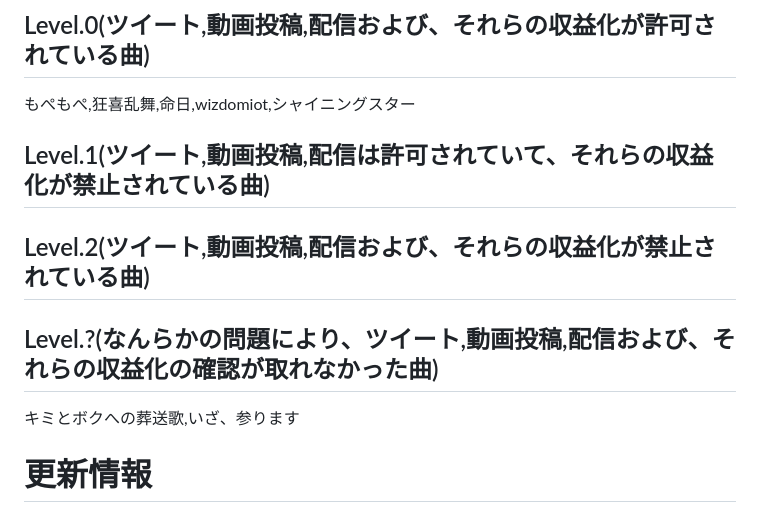
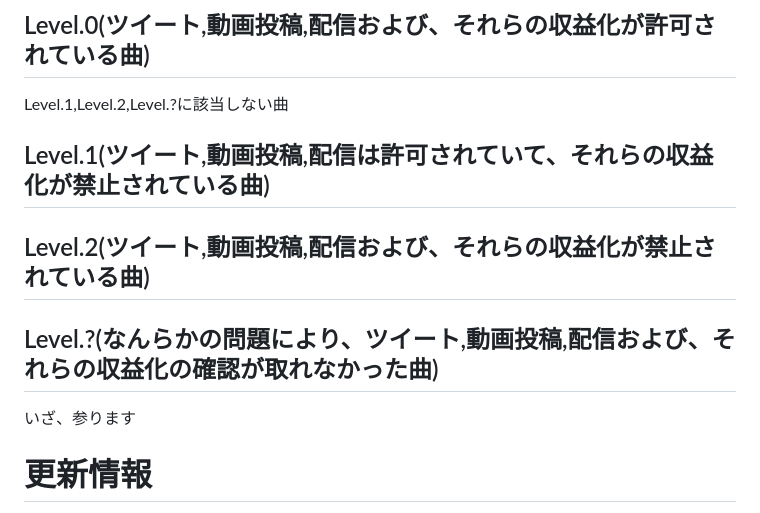
Before and after one commit to Rinne-game/Mgamer, a Markdown page: README.md, the part around the change. GitHub-like rendering.

```diff
--- a/README.md
+++ b/README.md
@@ -36,11 +36,11 @@ Mgamerでは、以下の行為を禁止しています。
 # ツイート,動画投稿,配信について
 **このゲームのプレイ動画、配信における収益化は広告収入によって得られる場合のみ可です。スーパーチャットなど、広告収入以外で得られる場合での動画投稿、配信は禁止です!!!**
 ## Level.0(ツイート,動画投稿,配信および、それらの収益化が許可されている曲)
-もぺもぺ,狂喜乱舞,命日,wizdomiot,シャイニングスター
+Level.1,Level.2,Level.?に該当しない曲
 ## Level.1(ツイート,動画投稿,配信は許可されていて、それらの収益化が禁止されている曲)
 ## Level.2(ツイート,動画投稿,配信および、それらの収益化が禁止されている曲)
 ## Level.?(なんらかの問題により、ツイート,動画投稿,配信および、それらの収益化の確認が取れなかった曲)
-キミとボクへの葬送歌,いざ、参ります
+いざ、参ります
 # 更新情報
 Ver.1.0.7
 ・チャプター制を廃止し、一部を除いたすべての楽曲をシングルチャプターへ移動
```
